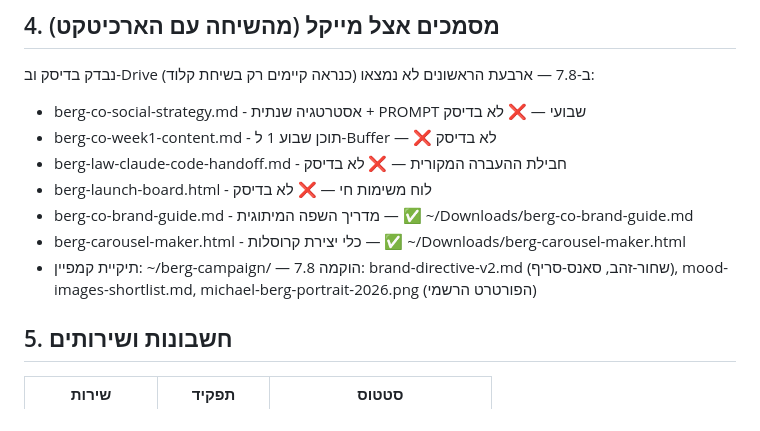
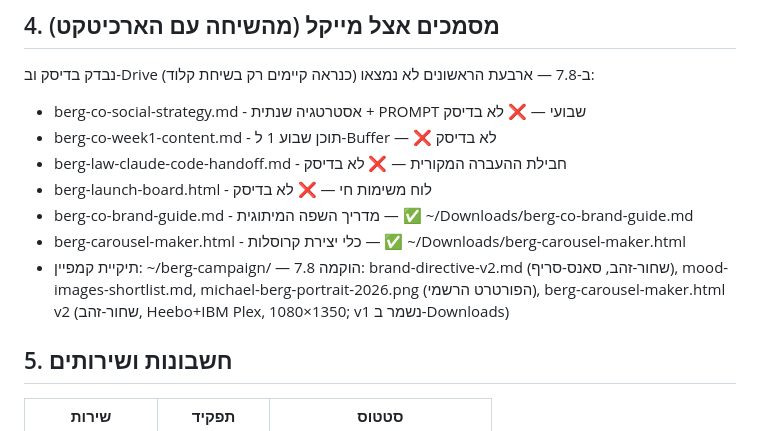
Before and after one commit to michaelbarg/berg-law, a Markdown page: docs/INDEX.md, the part around the change. Rendered like a GitHub page.

Commit message:
index: carousel maker v2 (black-gold, sans-serif, 1080x1350) in berg-campaign

```diff
--- a/docs/INDEX.md
+++ b/docs/INDEX.md
@@ -39,7 +39,7 @@
 - berg-launch-board.html - לוח משימות חי — ❌ לא בדיסק
 - berg-co-brand-guide.md - מדריך השפה המיתוגית — ✅ ~/Downloads/berg-co-brand-guide.md
 - berg-carousel-maker.html - כלי יצירת קרוסלות — ✅ ~/Downloads/berg-carousel-maker.html
-- תיקיית קמפיין: ~/berg-campaign/ — הוקמה 7.8: brand-directive-v2.md (שחור-זהב, סאנס-סריף), mood-images-shortlist.md, michael-berg-portrait-2026.png (הפורטרט הרשמי)
+- תיקיית קמפיין: ~/berg-campaign/ — הוקמה 7.8: brand-directive-v2.md (שחור-זהב, סאנס-סריף), mood-images-shortlist.md, michael-berg-portrait-2026.png (הפורטרט הרשמי), berg-carousel-maker.html v2 (שחור-זהב, Heebo+IBM Plex, 1080×1350; v1 נשמר ב-Downloads)
 
 ## 5. חשבונות ושירותים
 | שירות | תפקיד | סטטוס |
```
